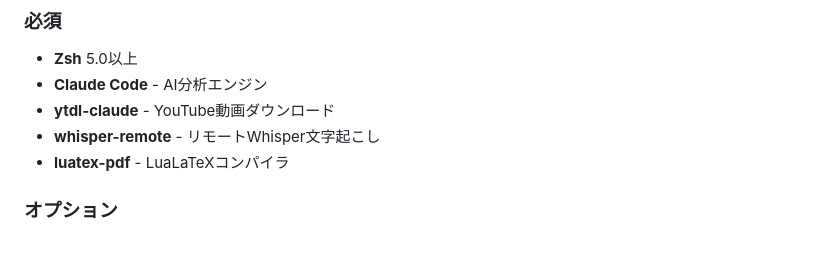
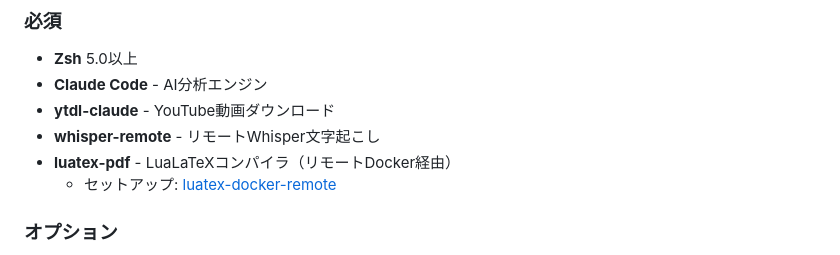
Before and after one commit to mashi727/chaptr, a Markdown page: README.md, the part around the change. Rendered like a GitHub page.

Commit message:
Add luatex-docker-remote documentation
- Add reference to luatex-docker-remote in README.md
- Create comprehensive installation.md guide
- Document luatex-pdf setup process (4-stage workflow)
- Include font installation instructions
- Add troubleshooting section

Related: https://github.com/mashi727/luatex-docker-remote

```diff
--- a/README.md
+++ b/README.md
@@ -155,7 +155,8 @@ rehearsal-finalize "リハーサル記録.tex"
 - **Claude Code** - AI分析エンジン
 - **ytdl-claude** - YouTube動画ダウンロード
 - **whisper-remote** - リモートWhisper文字起こし
-- **luatex-pdf** - LuaLaTeXコンパイラ
+- **luatex-pdf** - LuaLaTeXコンパイラ（リモートDocker経由）
+  - セットアップ: [luatex-docker-remote](https://github.com/mashi727/luatex-docker-remote)
 
 ### オプション
 
```
